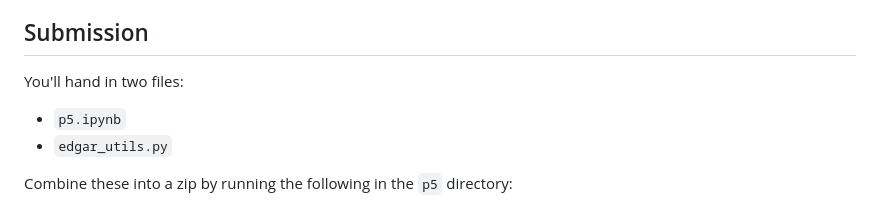
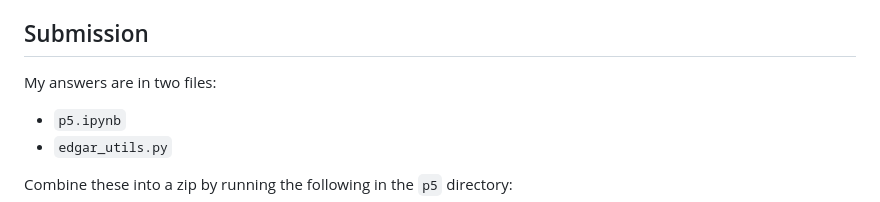
Before and after one commit to dorothy110/DataScience, a Markdown page: 4. Geo Analysis/README.md, the part around the change. Drawn GitHub-style.

```diff
--- a/4. Geo Analysis/README.md
+++ b/4. Geo Analysis/README.md
@@ -27,7 +27,7 @@ Be sure to run `python3 tester.py` regularly to estimate your grade. As in Proje
 
 ## Submission
 
-You'll hand in two files:
+My answers are in two files:
 
 - `p5.ipynb`
 - `edgar_utils.py`
```
